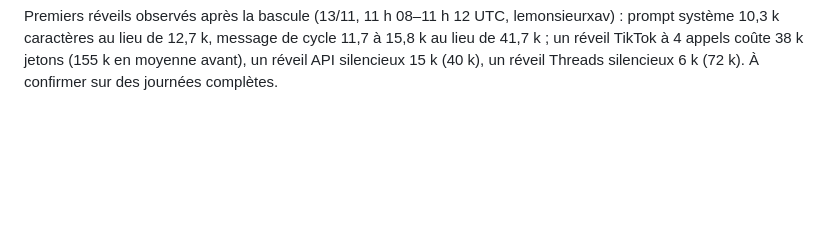
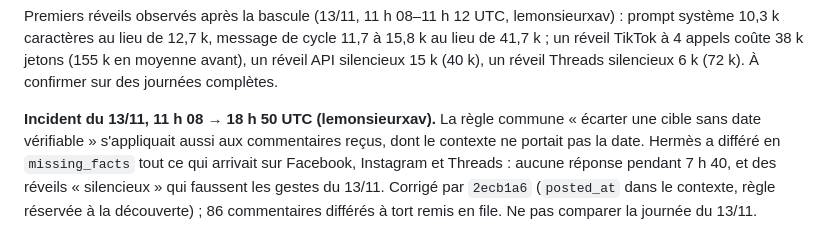
Before and after one commit to LeMonsieurXav80/rs-max, a Markdown page: docs/hermes-couts-agent.md, the part around the change. Drawn GitHub-style; blank space fills up the shorter version.

Commit message:
docs: incident des réponses différées faute de date le 13/11
Co-Authored-By: Claude Opus 5.5 <noreply@anthropic.com>

```diff
--- a/docs/hermes-couts-agent.md
+++ b/docs/hermes-couts-agent.md
@@ -149,3 +149,9 @@ Premiers réveils observés après la bascule (13/11, 11 h 08–11 h 12 UTC, lem
 caractères au lieu de 12,7 k, message de cycle 11,7 à 15,8 k au lieu de 41,7 k ; un réveil TikTok à 4 appels
 coûte 38 k jetons (155 k en moyenne avant), un réveil API silencieux 15 k (40 k), un réveil Threads silencieux 6 k (72 k).
 À confirmer sur des journées complètes.
+
+**Incident du 13/11, 11 h 08 → 18 h 50 UTC (lemonsieurxav).** La règle commune « écarter une cible sans date
+vérifiable » s'appliquait aussi aux commentaires reçus, dont le contexte ne portait pas la date. Hermès a différé
+en `missing_facts` tout ce qui arrivait sur Facebook, Instagram et Threads : aucune réponse pendant 7 h 40, et des
+réveils « silencieux » qui faussent les gestes du 13/11. Corrigé par `2ecb1a6` (`posted_at` dans le contexte, règle
+réservée à la découverte) ; 86 commentaires différés à tort remis en file. Ne pas comparer la journée du 13/11.
```
